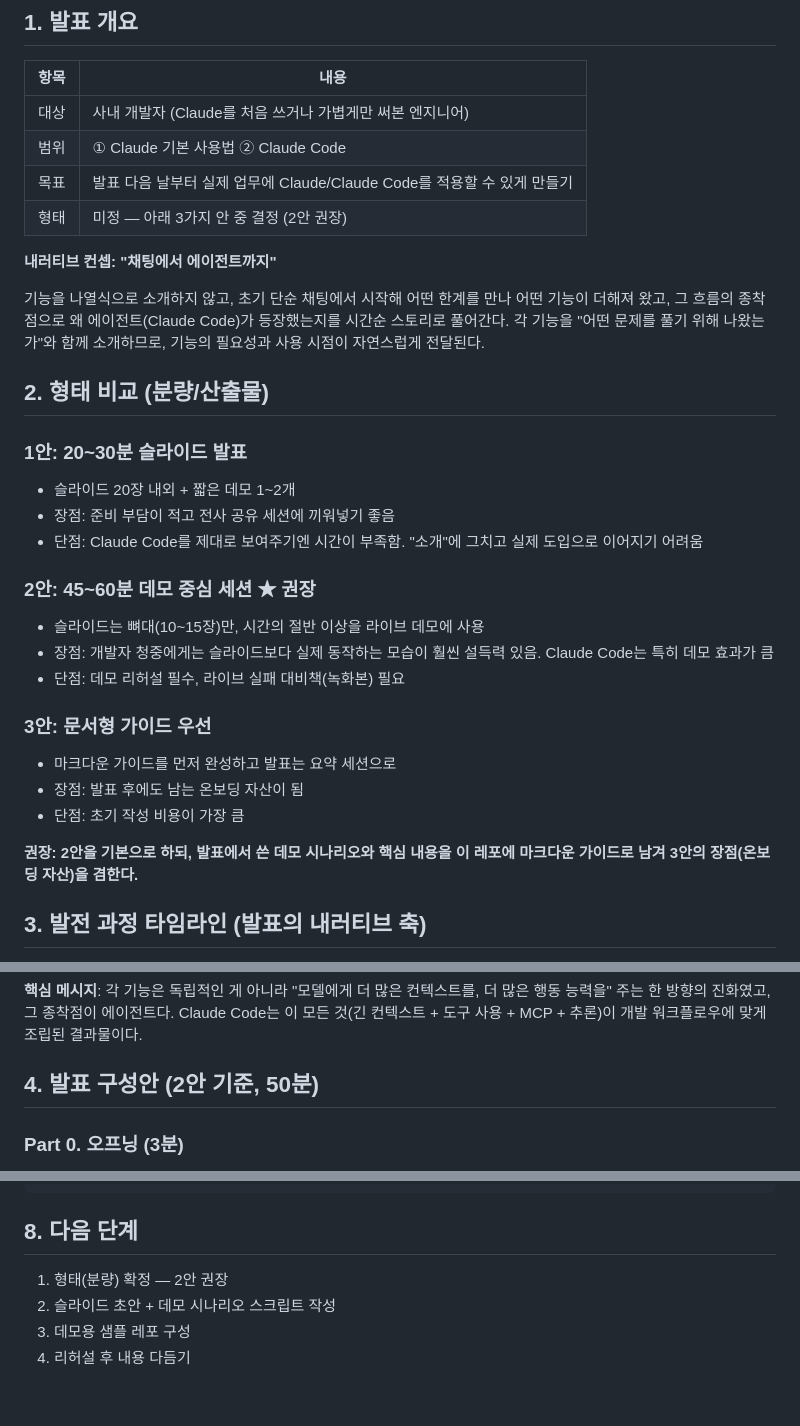
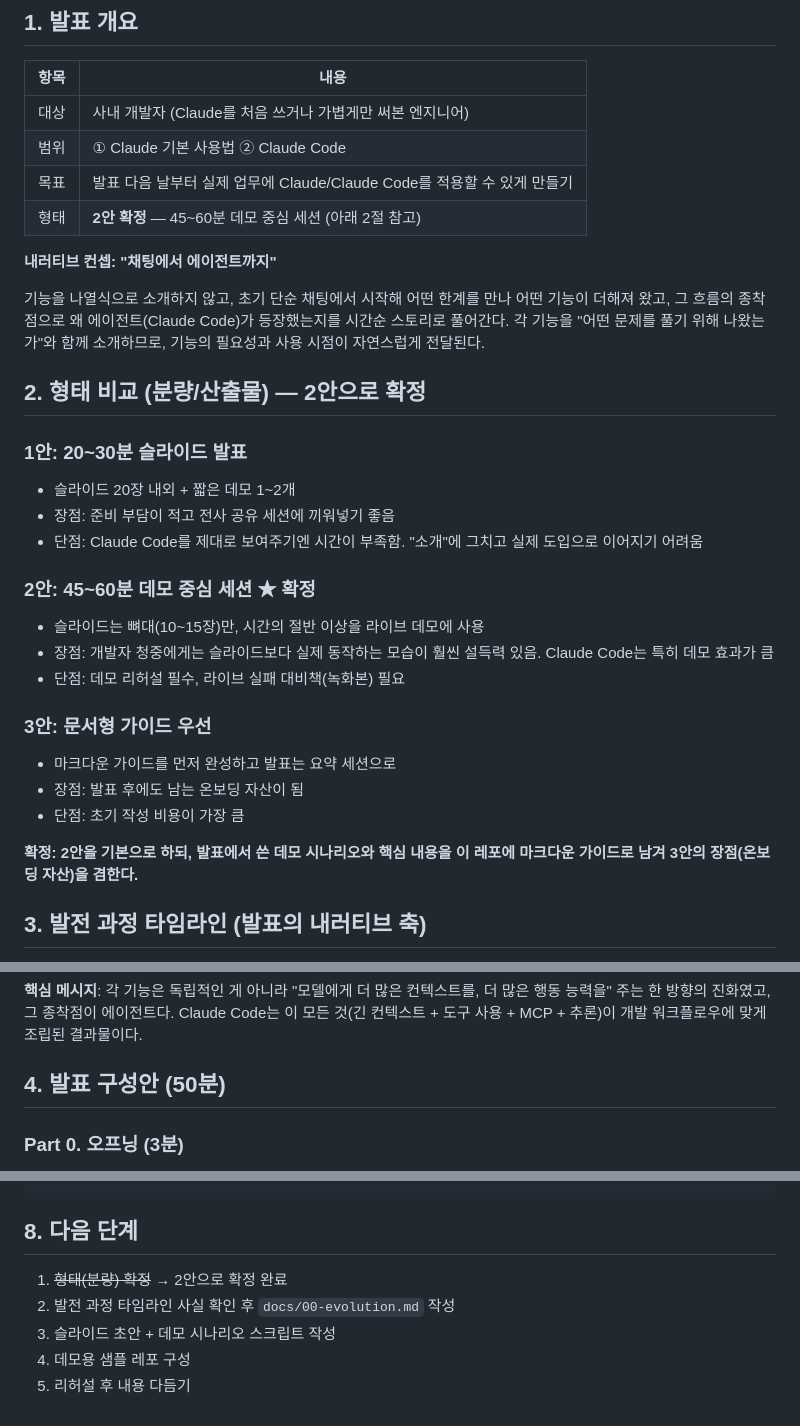
Before and after one commit to epii2zero/claude_guide, a Markdown page: PLAN.md, 3 parts joined by grey strips. Drawn GitHub-style.

Commit message:
Finalize presentation format as demo-centric 45-60min session
Co-Authored-By: Claude Fable 5 <noreply@anthropic.com>
Claude-Session: https://claude.ai/code/session_01M6R5khRxzAqaWHqjVftNAn

```diff
--- a/PLAN.md
+++ b/PLAN.md
@@ -9,7 +9,7 @@
 | 대상 | 사내 개발자 (Claude를 처음 쓰거나 가볍게만 써본 엔지니어) |
 | 범위 | ① Claude 기본 사용법 ② Claude Code |
 | 목표 | 발표 다음 날부터 실제 업무에 Claude/Claude Code를 적용할 수 있게 만들기 |
-| 형태 | 미정 — 아래 3가지 안 중 결정 (2안 권장) |
+| 형태 | **2안 확정** — 45~60분 데모 중심 세션 (아래 2절 참고) |
 
 **내러티브 컨셉: "채팅에서 에이전트까지"**
 
@@ -18,14 +18,14 @@
 등장했는지를 시간순 스토리로 풀어간다. 각 기능을 "어떤 문제를 풀기 위해
 나왔는가"와 함께 소개하므로, 기능의 필요성과 사용 시점이 자연스럽게 전달된다.
 
-## 2. 형태 비교 (분량/산출물)
+## 2. 형태 비교 (분량/산출물) — 2안으로 확정
 
 ### 1안: 20~30분 슬라이드 발표
 - 슬라이드 20장 내외 + 짧은 데모 1~2개
 - 장점: 준비 부담이 적고 전사 공유 세션에 끼워넣기 좋음
 - 단점: Claude Code를 제대로 보여주기엔 시간이 부족함. "소개"에 그치고 실제 도입으로 이어지기 어려움
 
-### 2안: 45~60분 데모 중심 세션 ★ 권장
+### 2안: 45~60분 데모 중심 세션 ★ 확정
 - 슬라이드는 뼈대(10~15장)만, 시간의 절반 이상을 라이브 데모에 사용
 - 장점: 개발자 청중에게는 슬라이드보다 실제 동작하는 모습이 훨씬 설득력 있음. Claude Code는 특히 데모 효과가 큼
 - 단점: 데모 리허설 필수, 라이브 실패 대비책(녹화본) 필요
@@ -35,7 +35,7 @@
 - 장점: 발표 후에도 남는 온보딩 자산이 됨
 - 단점: 초기 작성 비용이 가장 큼
 
-**권장: 2안을 기본으로 하되, 발표에서 쓴 데모 시나리오와 핵심 내용을 이 레포에 마크다운 가이드로 남겨 3안의 장점(온보딩 자산)을 겸한다.**
+**확정: 2안을 기본으로 하되, 발표에서 쓴 데모 시나리오와 핵심 내용을 이 레포에 마크다운 가이드로 남겨 3안의 장점(온보딩 자산)을 겸한다.**
 
 ## 3. 발전 과정 타임라인 (발표의 내러티브 축)
 
@@ -60,7 +60,7 @@
 Claude Code는 이 모든 것(긴 컨텍스트 + 도구 사용 + MCP + 추론)이 개발
 워크플로우에 맞게 조립된 결과물이다.
 
-## 4. 발표 구성안 (2안 기준, 50분)
+## 4. 발표 구성안 (50분)
 
 ### Part 0. 오프닝 (3분)
 - 왜 지금 Claude인가: 개발 워크플로우에서 AI 활용의 현재
@@ -152,7 +152,8 @@ claude_guide/
 
 ## 8. 다음 단계
 
-1. 형태(분량) 확정 — 2안 권장
-2. 슬라이드 초안 + 데모 시나리오 스크립트 작성
-3. 데모용 샘플 레포 구성
-4. 리허설 후 내용 다듬기
+1. ~~형태(분량) 확정~~ → 2안으로 확정 완료
+2. 발전 과정 타임라인 사실 확인 후 `docs/00-evolution.md` 작성
+3. 슬라이드 초안 + 데모 시나리오 스크립트 작성
+4. 데모용 샘플 레포 구성
+5. 리허설 후 내용 다듬기
```
Also changed, not shown: other parts of PLAN.md (+1 -1 lines).
